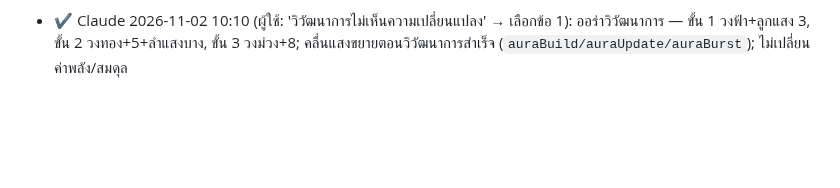
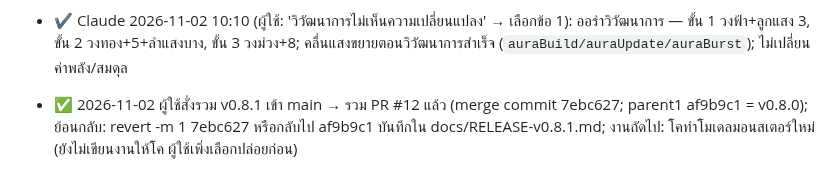
Before and after one commit to todsapon0/sea-eater-life, a Markdown page: HANDOFF.md, the part around the change. GitHub-like rendering; blank space fills up the shorter version.

```diff
--- a/HANDOFF.md
+++ b/HANDOFF.md
@@ -319,3 +319,4 @@ python3 test-gear-ui.py && python3 test-evolution.py && python3 test-monsters.py
 - ✔ Claude 2026-11-02 09:20: แก้บั๊ก 'เดินแล้วตัวลอยขึ้นฟ้า' (ผู้ใช้เทส iPhone 15 Pro): ท่าโยกตัวตอนเดินบวกค่าสะสมทุกเฟรม → เปลี่ยนเป็นค่าสัมบูรณ์จากฐาน (heroY0); เพิ่มเช็กใน test-glb.py (เดิน 900 เฟรม ตัวต้องไม่เลื่อนสูงเกิน 0.4)
 - ✔ Claude 2026-11-02 09:50 (ผู้ใช้เทส iPhone: 'ไอเทมไม่สมดุลกับร่างกาย ลอยไปคนละส่วน'): อวัยวะ/อุปกรณ์ของ Sea Eater ติดตามโมเดล GLB แล้ว — หัว=socket_head, หลัง/หาง=ผิวบนของตัวที่ z ที่กำหนด (`HERO_SOCK`, ยิงรังสีตอนโหลด `heroMapTop`) และย้ายอวัยวะช่องหางออกจากปล้องหางโมเดลเดิม (ซึ่งซ่อนอยู่และไม่ขยับตาม GLB) มาอยู่ใน organGroup; เรนเดอร์ดู 3 มุมด้วยหมวก/กระดอง/หนามแล้วติดตัวถูกที่; ยังไม่ได้ลองบนเครื่องจริง
 - ✔ Claude 2026-11-02 10:10 (ผู้ใช้: 'วิวัฒนาการไม่เห็นความเปลี่ยนแปลง' → เลือกข้อ 1): ออร่าวิวัฒนาการ — ขั้น 1 วงฟ้า+ลูกแสง 3, ขั้น 2 วงทอง+5+ลำแสงบาง, ขั้น 3 วงม่วง+8; คลื่นแสงขยายตอนวิวัฒนาการสำเร็จ (`auraBuild/auraUpdate/auraBurst`); ไม่เปลี่ยนค่าพลัง/สมดุล
+- ✅ 2026-11-02 ผู้ใช้สั่งรวม v0.8.1 เข้า main → รวม PR #12 แล้ว (merge commit 7ebc627; parent1 af9b9c1 = v0.8.0); ย้อนกลับ: revert -m 1 7ebc627 หรือกลับไป af9b9c1 บันทึกใน docs/RELEASE-v0.8.1.md; งานถัดไป: โคทำโมเดลมอนสเตอร์ใหม่ (ยังไม่เขียนงานให้โค ผู้ใช้เพิ่งเลือกปล่อยก่อน)
```
Also changed, not shown: docs/RELEASE-v0.8.1.md (+4 -1 lines).
